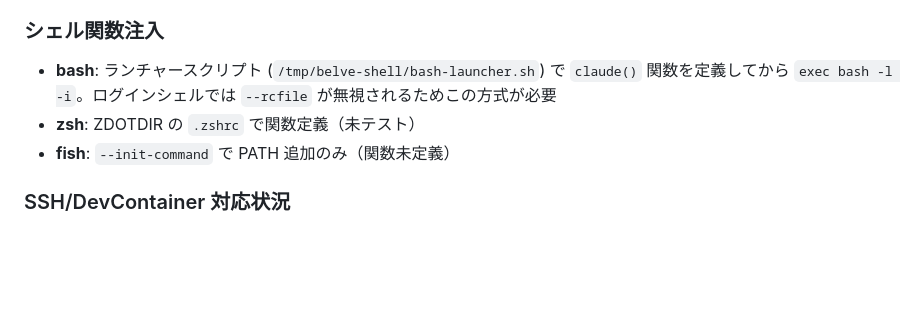
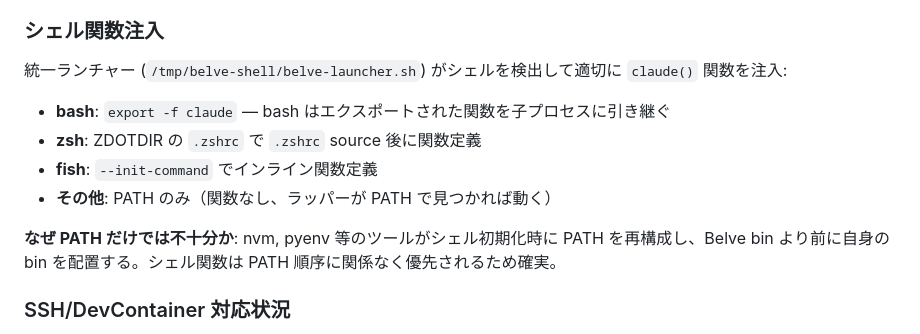
Before and after one commit to shunyooo/belve, a Markdown page: docs/development-guide.md, the part around the change. GitHub-like rendering; blank space fills up the shorter version.

Commit message:
docs: update shell function injection explanation
Co-Authored-By: Claude Opus 4.6 (1M context) <noreply@anthropic.com>

```diff
--- a/docs/development-guide.md
+++ b/docs/development-guide.md
@@ -114,9 +114,13 @@ Theme.trafficLightLeading  // トラフィックライトの右端位置
 - **OSC (`/dev/tty`) はリモートでも動く**: SSH/DevContainer では OSC 経由が唯一の通信手段。ファイル監視はローカルのフォールバック
 
 ### シェル関数注入
-- **bash**: ランチャースクリプト (`/tmp/belve-shell/bash-launcher.sh`) で `claude()` 関数を定義してから `exec bash -l -i`。ログインシェルでは `--rcfile` が無視されるためこの方式が必要
-- **zsh**: ZDOTDIR の `.zshrc` で関数定義（未テスト）
-- **fish**: `--init-command` で PATH 追加のみ（関数未定義）
+統一ランチャー (`/tmp/belve-shell/belve-launcher.sh`) がシェルを検出して適切に `claude()` 関数を注入:
+- **bash**: `export -f claude` — bash はエクスポートされた関数を子プロセスに引き継ぐ
+- **zsh**: ZDOTDIR の `.zshrc` で `.zshrc` source 後に関数定義
+- **fish**: `--init-command` でインライン関数定義
+- **その他**: PATH のみ（関数なし、ラッパーが PATH で見つかれば動く）
+
+**なぜ PATH だけでは不十分か**: nvm, pyenv 等のツールがシェル初期化時に PATH を再構成し、Belve bin より前に自身の bin を配置する。シェル関数は PATH 順序に関係なく優先されるため確実。
 
 ### SSH/DevContainer 対応状況
 - ローカル: ✅ ファイル監視 + OSC 両方で動作
```
